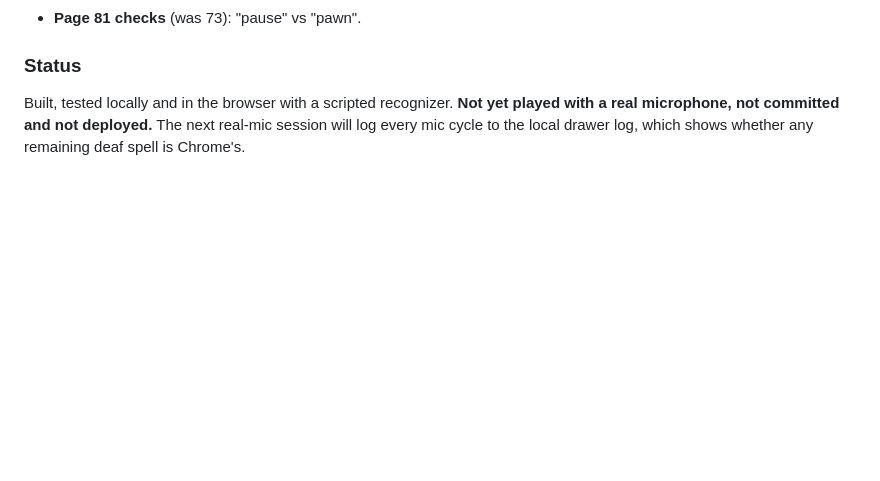
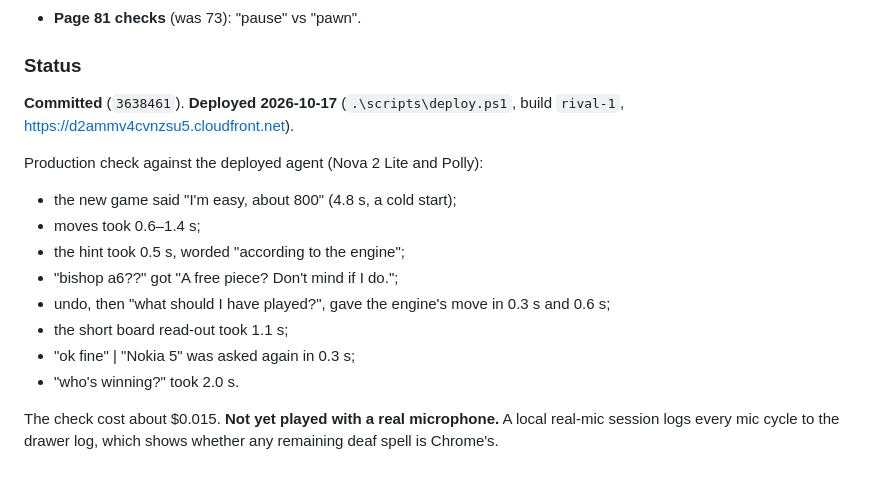
Before and after one commit to ThomasThazhathillath/AudiChess, a Markdown page: docs/PLAN.md, the part around the change. Rendered like a GitHub page; blank space fills up the shorter version.

Commit message:
PLAN.md: Phase 8 deployed (build rival-1) and production check
Co-Authored-By: Claude Opus 5.5 <noreply@anthropic.com>

```diff
--- a/docs/PLAN.md
+++ b/docs/PLAN.md
@@ -846,6 +846,18 @@ calibration and the rival sim run on local Stockfish at no cost.
 - **Page 81 checks** (was 73): "pause" vs "pawn".
 
 ### Status
-Built, tested locally and in the browser with a scripted recognizer. **Not yet played with a real microphone, not
-committed and not deployed.** The next real-mic session will log every mic cycle to the local drawer log, which
-shows whether any remaining deaf spell is Chrome's.
+**Committed** (`3638461`). **Deployed 2026-10-17** (`.\scripts\deploy.ps1`, build `rival-1`,
+https://d2ammv4cvnzsu5.cloudfront.net).
+
+Production check against the deployed agent (Nova 2 Lite and Polly):
+- the new game said "I'm easy, about 800" (4.8 s, a cold start);
+- moves took 0.6–1.4 s;
+- the hint took 0.5 s, worded "according to the engine";
+- "bishop a6??" got "A free piece? Don't mind if I do.";
+- undo, then "what should I have played?", gave the engine's move in 0.3 s and 0.6 s;
+- the short board read-out took 1.1 s;
+- "ok fine" | "Nokia 5" was asked again in 0.3 s;
+- "who's winning?" took 2.0 s.
+
+The check cost about $0.015. **Not yet played with a real microphone.** A local real-mic session logs every mic
+cycle to the drawer log, which shows whether any remaining deaf spell is Chrome's.
```
